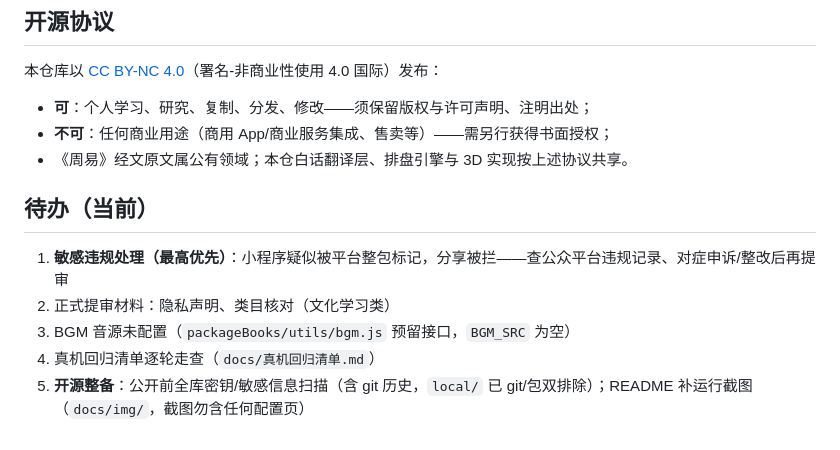
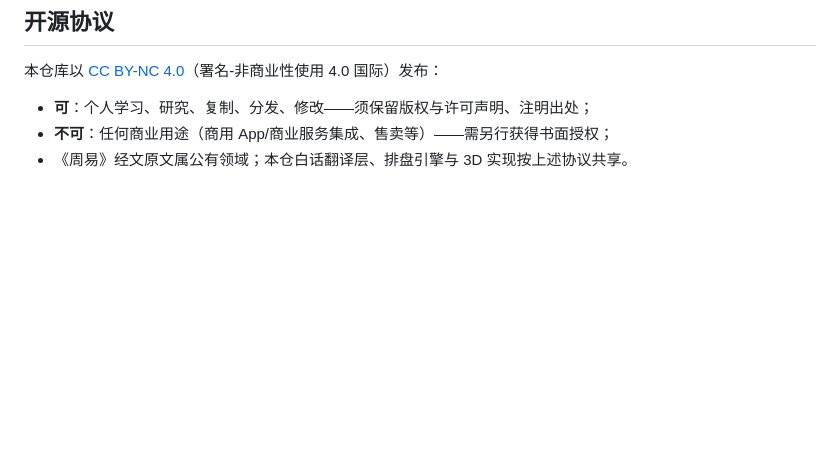
Before and after one commit to Soga-bot/yibu-liuyao, a Markdown page: README.md, the part around the change. GitHub-like rendering; blank space fills up the shorter version.

Commit message:
docs: README 撤「待办」节——内部计划不走公开门面
待办跟踪仍在 docs/版本说明.md（各版「下一版」行）与 docs/开发日志.md，
README 作为公开门面只留产品与协议信息。

Co-Authored-By: Claude <noreply@anthropic.com>

```diff
--- a/README.md
+++ b/README.md
@@ -123,11 +123,3 @@
 - **可**：个人学习、研究、复制、分发、修改——须保留版权与许可声明、注明出处；
 - **不可**：任何商业用途（商用 App/商业服务集成、售卖等）——需另行获得书面授权；
 - 《周易》经文原文属公有领域；本仓白话翻译层、排盘引擎与 3D 实现按上述协议共享。
-
-## 待办（当前）
-
-1. **敏感违规处理（最高优先）**：小程序疑似被平台整包标记，分享被拦——查公众平台违规记录、对症申诉/整改后再提审
-2. 正式提审材料：隐私声明、类目核对（文化学习类）
-3. BGM 音源未配置（`packageBooks/utils/bgm.js` 预留接口，`BGM_SRC` 为空）
-4. 真机回归清单逐轮走查（`docs/真机回归清单.md`）
-5. **开源整备**：公开前全库密钥/敏感信息扫描（含 git 历史，`local/` 已 git/包双排除）；README 补运行截图（`docs/img/`，截图勿含任何配置页）
```
